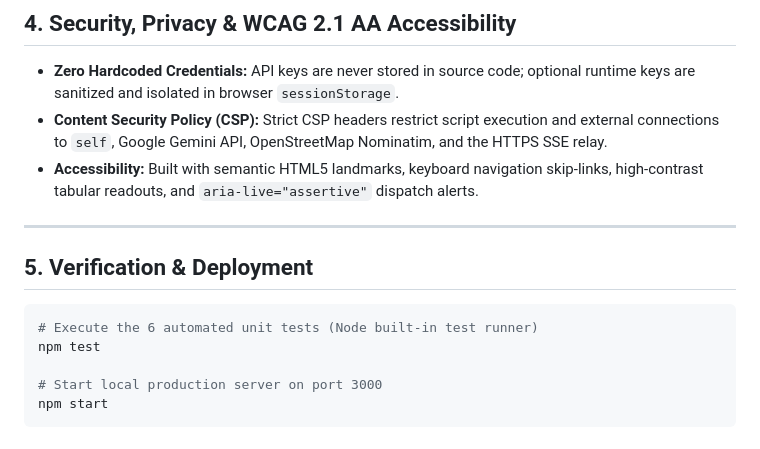
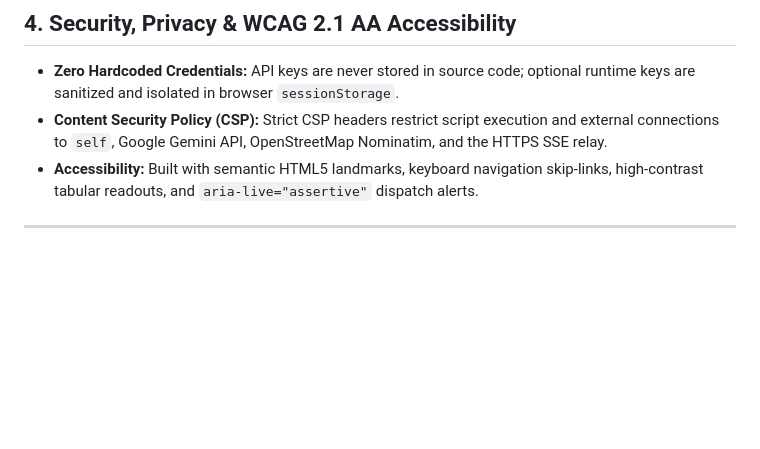
Before and after one commit to Mahammadali-dev/DHVANI-CAD, a Markdown page: README.md, the part around the change. Rendered like a GitHub page; blank space fills up the shorter version.

````diff
--- a/README.md
+++ b/README.md
@@ -53,13 +53,3 @@ Implemented in `src/dsp/acousticAnalyzer.js` and `src/core/triageEngine.js` usin
 * **Accessibility:** Built with semantic HTML5 landmarks, keyboard navigation skip-links, high-contrast tabular readouts, and `aria-live="assertive"` dispatch alerts.
 
 ---
-
-## 5. Verification & Deployment
-
-```bash
-# Execute the 6 automated unit tests (Node built-in test runner)
-npm test
-
-# Start local production server on port 3000
-npm start
-```
````
